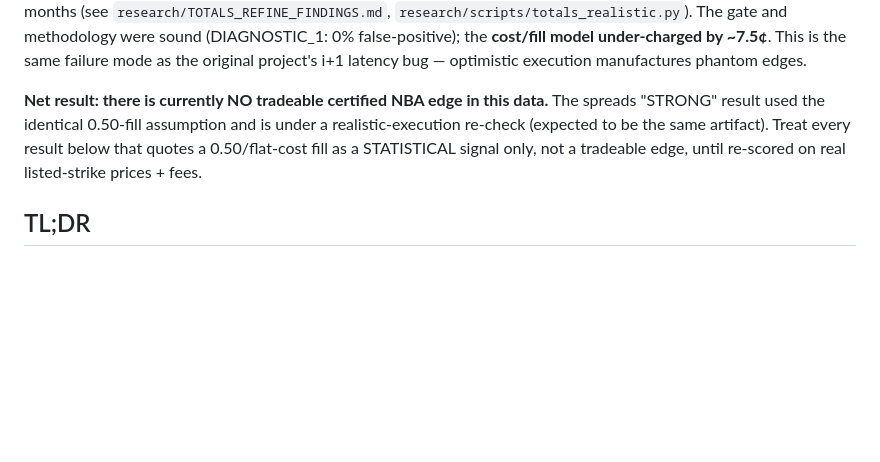
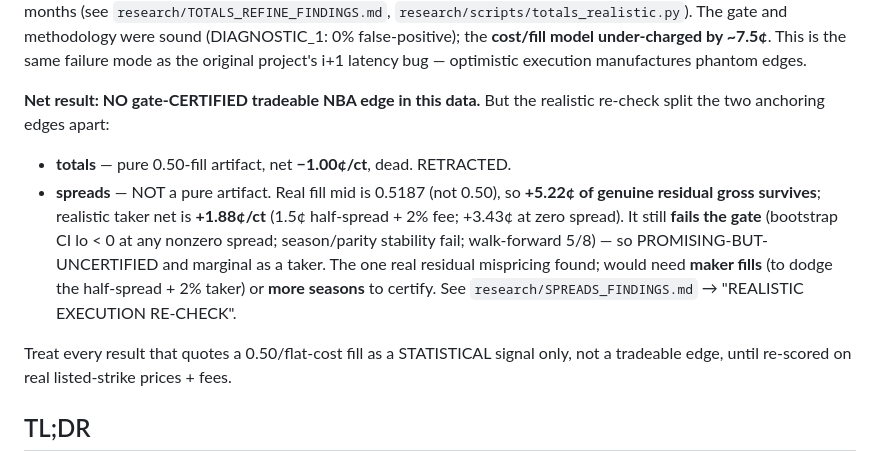
Before and after one commit to aninaga/kalshi, a Markdown page: research/ALPHA_FINDINGS.md, the part around the change. Rendered like a GitHub page; blank space fills up the shorter version.

Commit message:
research: terminal correction — spreads is a REAL small residual edge (net +1.9c taker) but uncertified; totals dead

```diff
--- a/research/ALPHA_FINDINGS.md
+++ b/research/ALPHA_FINDINGS.md
@@ -19,11 +19,20 @@ walk-forward collapses 7/9 → 3/8 months (see `research/TOTALS_REFINE_FINDINGS.
 This is the same failure mode as the original project's i+1 latency bug —
 optimistic execution manufactures phantom edges.
 
-**Net result: there is currently NO tradeable certified NBA edge in this data.**
-The spreads "STRONG" result used the identical 0.50-fill assumption and is under a
-realistic-execution re-check (expected to be the same artifact). Treat every
-result below that quotes a 0.50/flat-cost fill as a STATISTICAL signal only, not a
-tradeable edge, until re-scored on real listed-strike prices + fees.
+**Net result: NO gate-CERTIFIED tradeable NBA edge in this data.** But the
+realistic re-check split the two anchoring edges apart:
+- **totals** — pure 0.50-fill artifact, net **−1.00¢/ct**, dead. RETRACTED.
+- **spreads** — NOT a pure artifact. Real fill mid is 0.5187 (not 0.50), so
+  **+5.22¢ of genuine residual gross survives**; realistic taker net is
+  **+1.88¢/ct** (1.5¢ half-spread + 2% fee; +3.43¢ at zero spread). It still
+  **fails the gate** (bootstrap CI lo < 0 at any nonzero spread; season/parity
+  stability fail; walk-forward 5/8) — so PROMISING-BUT-UNCERTIFIED and marginal
+  as a taker. The one real residual mispricing found; would need **maker fills**
+  (to dodge the half-spread + 2% taker) or **more seasons** to certify. See
+  `research/SPREADS_FINDINGS.md` → "REALISTIC EXECUTION RE-CHECK".
+
+Treat every result that quotes a 0.50/flat-cost fill as a STATISTICAL signal
+only, not a tradeable edge, until re-scored on real listed-strike prices + fees.
 
 ## TL;DR
 
```
